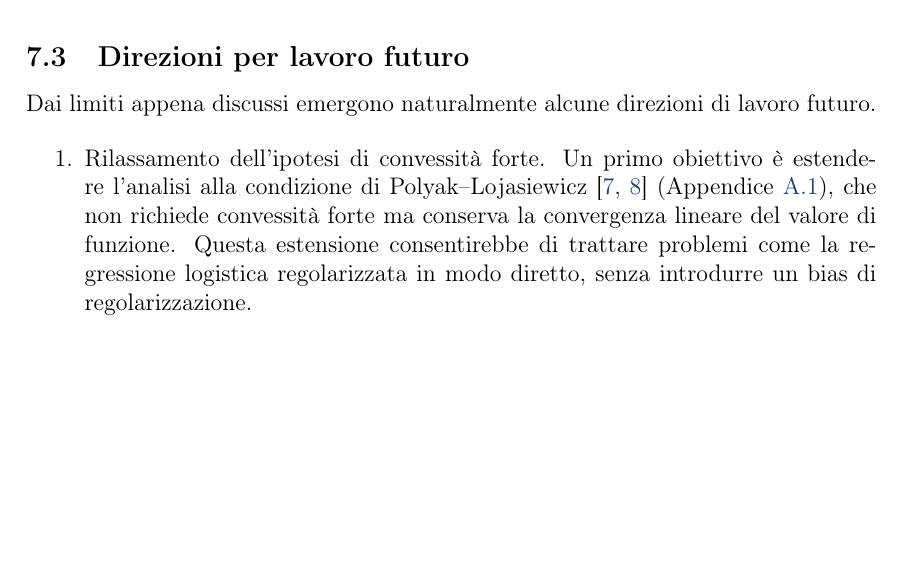
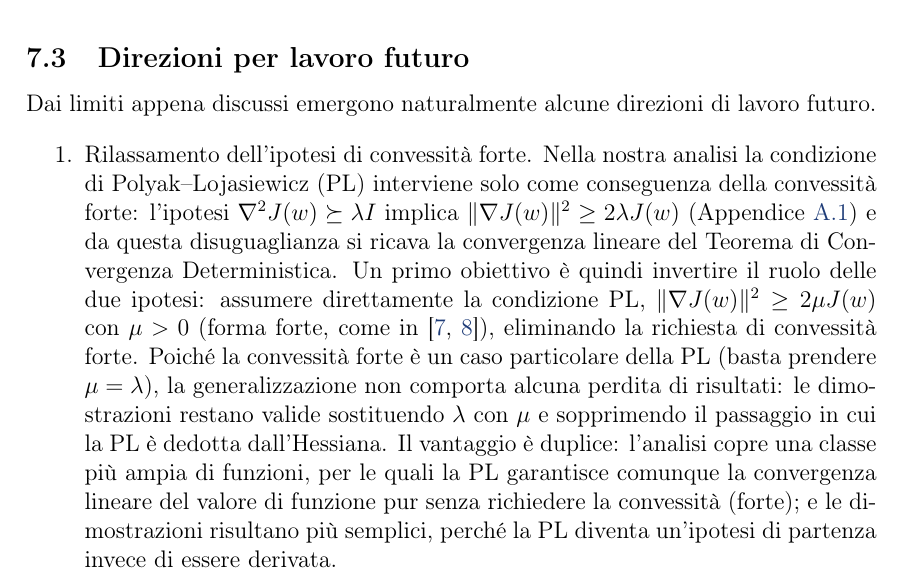
Before and after one commit to Alessandro1040/selezione-dinamica-batch, a LaTeX document (tesi/tesi.tex): part of page 52 of 76, cut so that both start at the same text, the shorter picture padded with empty space. The pictures show the PDF file tesi/tesi.pdf that the author committed with the source.

Commit message:
Lavoro futuro (Sez. 7.3): chiarito che la PL e' conseguenza della forte convessita e la proposta di assumerla come ipotesi (mu al posto di lambda); via esempio regressione logistica; 76 pp invariati

```diff
--- a/tesi/tesi.tex
+++ b/tesi/tesi.tex
@@ -2591,12 +2591,24 @@ Dai limiti appena discussi emergono naturalmente alcune direzioni di lavoro
 futuro.
 
 \begin{enumerate}
-  \item Rilassamento dell'ipotesi di convessità forte. Un primo
-  obiettivo è estendere l'analisi alla condizione di Polyak--Lojasiewicz~\cite{polyak1964, karimi2016}
-  (Appendice~\ref{app:pl}), che non richiede convessità forte ma conserva la
-  convergenza lineare del valore di funzione. Questa estensione consentirebbe
-  di trattare problemi come la regressione logistica regolarizzata in modo
-  diretto, senza introdurre un bias di regolarizzazione.
+  \item Rilassamento dell'ipotesi di convessità forte. Nella nostra analisi
+  la condizione di Polyak--Lojasiewicz (PL) interviene solo come conseguenza
+  della convessità forte: l'ipotesi $\nabla^2 J(w) \succeq \lambda I$ implica
+  $\|\nabla J(w)\|^2 \ge 2\lambda J(w)$ (Appendice~\ref{app:pl}) e da questa
+  disuguaglianza si ricava la convergenza lineare del Teorema di Convergenza
+  Deterministica. Un primo obiettivo è quindi invertire il ruolo delle due
+  ipotesi: assumere direttamente la condizione PL,
+  $\|\nabla J(w)\|^2 \ge 2\mu J(w)$ con $\mu>0$ (forma forte,
+  come in~\cite{polyak1964, karimi2016}), eliminando la richiesta di
+  convessità forte. Poiché la convessità forte è un caso particolare della PL
+  (basta prendere $\mu = \lambda$), la generalizzazione non comporta alcuna
+  perdita di risultati: le dimostrazioni restano valide sostituendo $\lambda$
+  con $\mu$ e sopprimendo il passaggio in cui la PL è dedotta dall'Hessiana.
+  Il vantaggio è duplice: l'analisi copre una classe più ampia di funzioni,
+  per le quali la PL garantisce comunque la convergenza lineare del valore di
+  funzione pur senza richiedere la convessità (forte); e le dimostrazioni
+  risultano più semplici, perché la PL diventa un'ipotesi di partenza invece
+  di essere derivata.
   \item Validazione su benchmark reali. Gli esperimenti presentati in
   questa tesi usano funzioni sintetiche con un dataset generato artificialmente.
   Una direzione naturale è la validazione su dataset standard (ad esempio i
```
Also changed, not shown: tesi/tesi.pdf, 1 other file.
